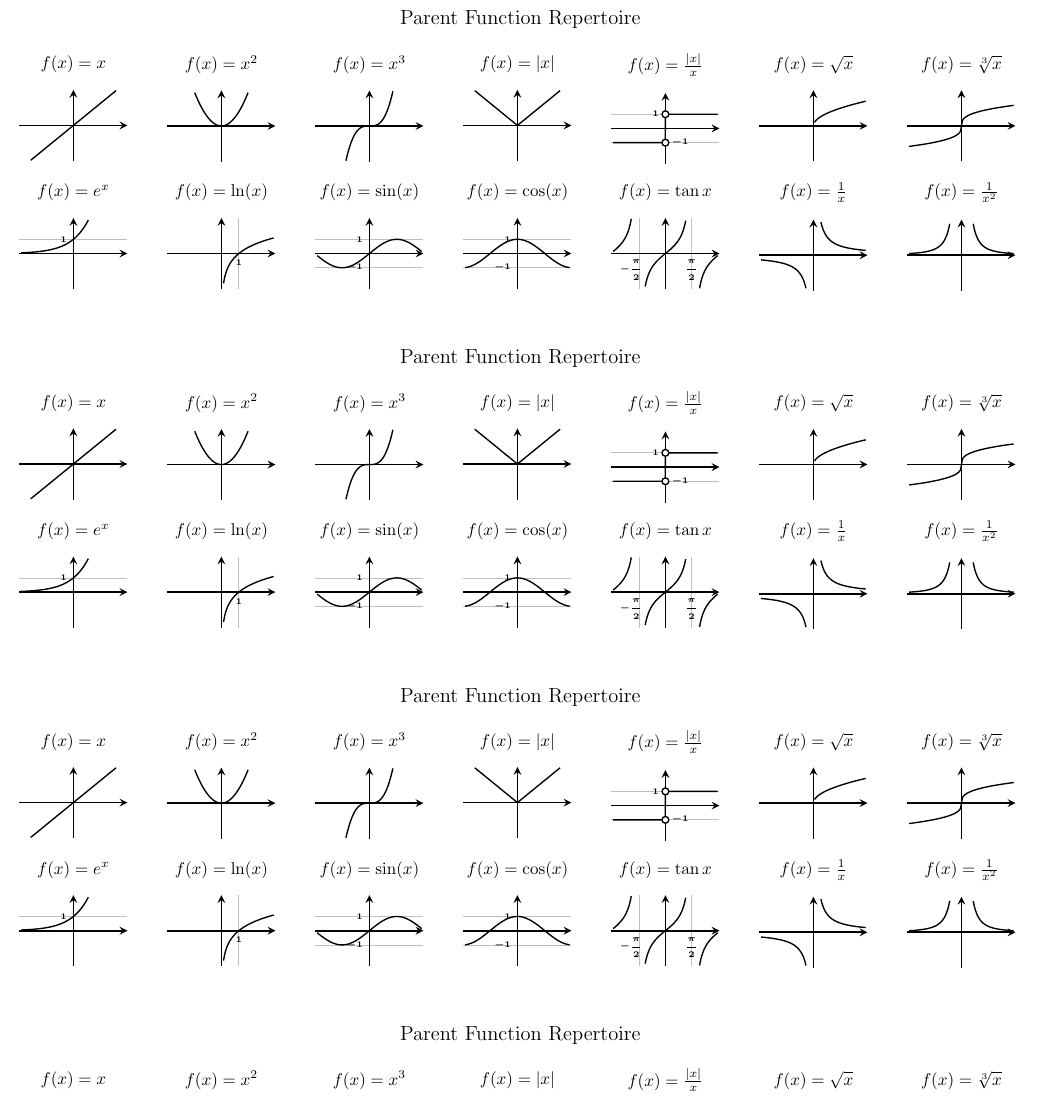
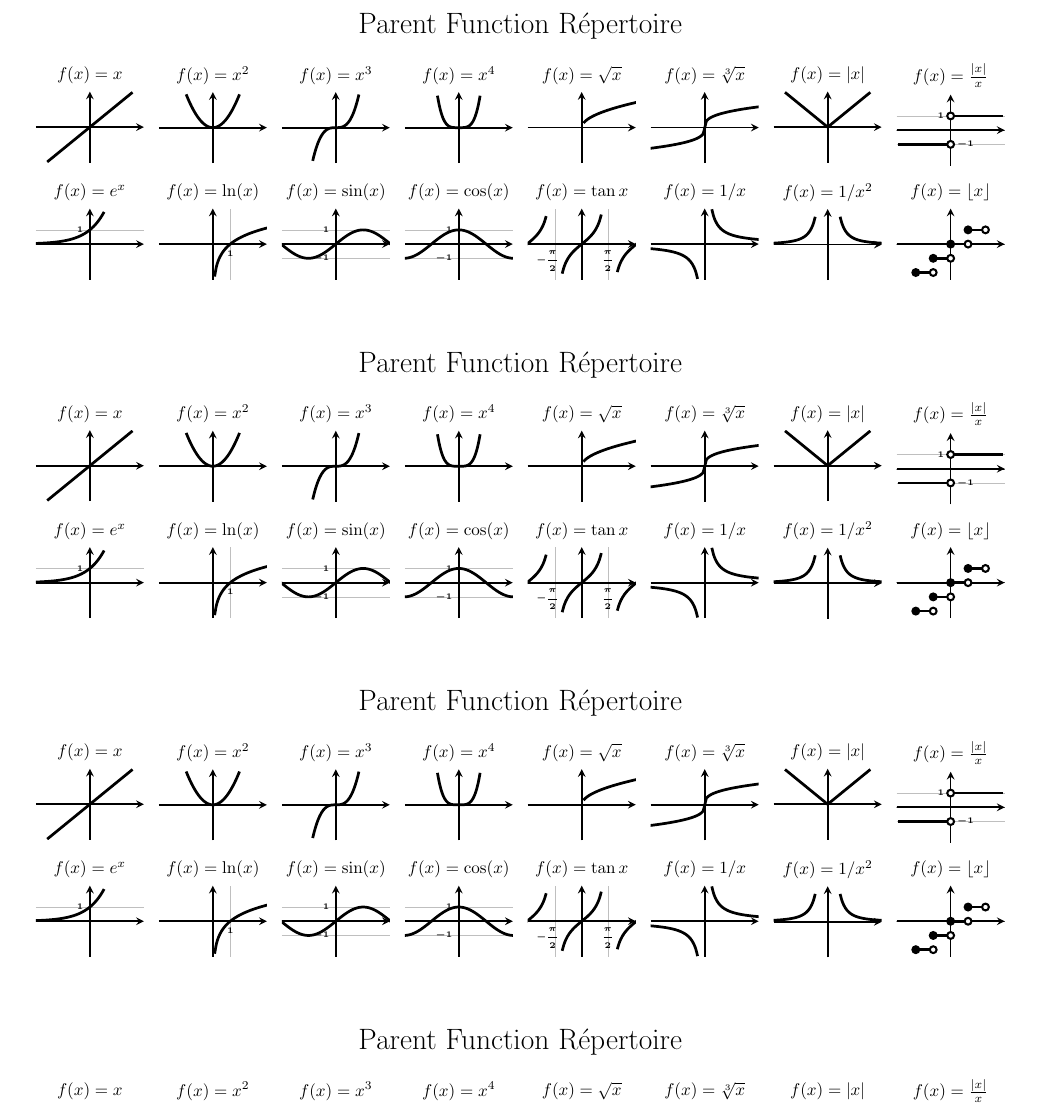
Before and after one commit to gatewaycat/byzorn, a LaTeX document (calc10-fn-bookmark.tex): part of the page, cut so that both start at the same text. Compiled offline with pdfLaTeX.

Commit message:
Add floor function

```diff
--- a/calc10-fn-bookmark.tex
+++ b/calc10-fn-bookmark.tex
@@ -53,35 +68,52 @@
 
 \begin{document}
 \boldmath
-\newcounter{bookmark}
+
 \Repeat{4}{
+\setcounter{card}0
 \begin{tikzpicture}[remember picture, overlay]
-\draw (current page.center)
-	++(down:{(\arabic{bookmark}-1.5)/4*11in})
-	node {\begin{tabular}{*7c}
-		{}&&&
-		\clap{\large Parent Function Repertoire} \\[1ex]
-		\contentb{x}{x} &
-		\contentb{x^2}{x^2} &
-		\contentb{x^3}{x^3} &
-		\contentb{\left| x \right|}{abs(x)} &
-		\content{\frac{\left| x \right|}x}{floor(x/10)*2+1}
-			{ytick={1}, extra y ticks={-1}, xtick={0}, samples={501}}
-			{0/1, 0/-1} &
-		\contentb{\sqrt{x}}{x^.5} &
-		\contentb{\sqrt[3]x}{x/abs(x)*(abs(x))^(1/3)} \\[-1ex]
-		\content{e^x}{e^x}{ytick={1}, xtick={0}}{} &
-		\content{\ln(x)}{ln(x)}{ytick={0}, xtick={1}}{} &
-		\content{\sin(x)}{sin(deg(x))}{ytick={-1,1},xtick={0}}{} &
-		\content{\cos(x)}{cos(deg(x))}{ytick={-1,1},xtick={0}}{} &
-		\content{\tan{x}}{tan(deg(x))}{
-			ytick={0}, xtick={-1.5,1.5},
+\draw (current page.north)
+	++(down:\arabic{bookmark}*1/4*11in+0.4in)
+	node {\LARGE Parent Function R\'epertoire};
+	\end{tikzpicture}
+\cardd{x}
+\cardd{x^2}
+\cardd{x^3}
+\cardd{x^4}
+\cardc{\sqrt{x}}{x^.5}
+\cardc{\sqrt[3]x}{x/abs(x)*(abs(x))^(1/3)}
+\cardc{\left| x \right|}{abs(x)}
+\card{\frac{\left| x \right|}x}{
+	-1/{domain=-3:0},
+	1/{domain=0:3},
+	0/very thin%seems to need this line
+	}{
+	ytick={1}, extra y ticks={-1}, xtick={0},
+	}{(0,1)(0,-1)}{}
+\card{e^x}{e^x/{}}{ytick={1}, xtick={0}}{}{}
+\card{\ln(x)}{ln(x)/{}}{ytick={0}, xtick={1}}{}{}
+\card{\sin(x)}{sin(deg(x))/{}}{ytick={-1,1},xtick={0}}{}{}
+\card{\cos(x)}{cos(deg(x))/{}}{ytick={-1,1},xtick={0}}{}{}
+\card{\tan{x}}{tan(deg(x))/{}}{
+	ytick={0},
+	xtick={-1.5,1.5},
 	xticklabels={$-\dfrac\pi2\phantom{{}-{}}$, $\dfrac\pi2$},
-			}{} &
-		\contentb{\frac1x}{1/x} &
-		\contentb{\frac1{x^2}}{1/x^2}
-		\end{tabular}};
-\end{tikzpicture}
+	}{}{}
+\cardd{1/x}
+\cardd{1/x^2}
+\card{\lfloor x\rfloor}{
+	-2/{domain=-2:-1},
+	-1/{domain=-1:0},
+	0/{domain=0:1},
+	1/{domain=1:2},
+	0/very thin%seems to need this line
+	}{
+	grid=none, ticks=none
+	}{
+	(-1,-2)(0,-1)(1,0)(2,1)
+	}{
+	(-2,-2)(-1,-1)(0,0)(1,1)
+	}
 \stepcounter{bookmark}
 }
 \end{document}
```
Also changed, not shown: calc10-fn-bookmark.pdf, calc10-fn-bookmark.tex (49 more changed lines). Lines whose indentation alone changed are shown as unchanged.
